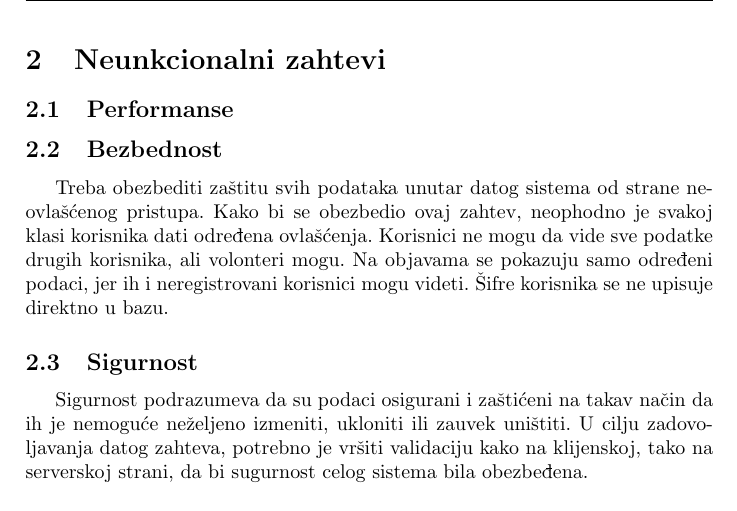
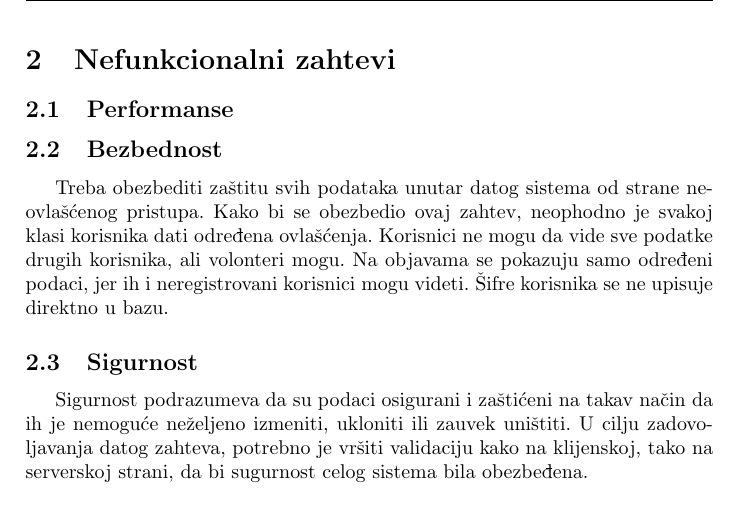
Before and after one commit to lazarnagulov/zbrinjavanje-zivotinja, a LaTeX document (doc/specification/main.tex, which reads doc/specification/sections/nefunkcionalni_zahtevi.tex): part of page 7 of 9, cut so that both start at the same text. Compiled offline with pdfLaTeX.

Commit message:
Fix typo in nonfunctional requests

```diff
--- a/doc/specification/sections/nefunkcionalni_zahtevi.tex
+++ b/doc/specification/sections/nefunkcionalni_zahtevi.tex
@@ -1,5 +1,5 @@
-\rhead{Neunkcionalni zahtevi}
-\section{Neunkcionalni zahtevi}
+\rhead{Nefunkcionalni zahtevi}
+\section{Nefunkcionalni zahtevi}
 \subsection{Performanse}
 \subsection{Bezbednost}
 \par Treba obezbediti zaštitu svih podataka unutar datog sistema od strane neovlašćenog pristupa. Kako bi se obezbedio ovaj zahtev, neophodno je svakoj klasi korisnika dati određena ovlašćenja.
```
Also changed, not shown: doc/specification/main.pdf, 2 other files.
